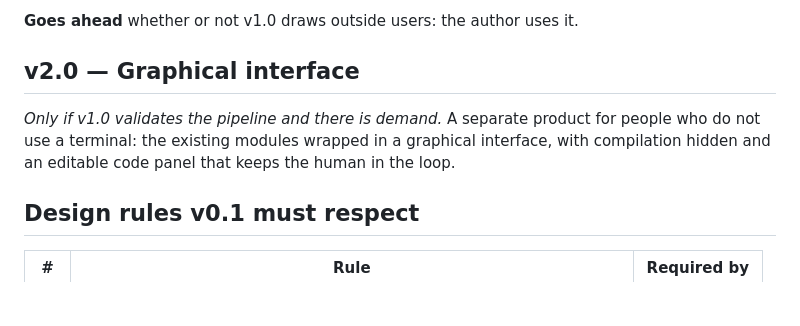
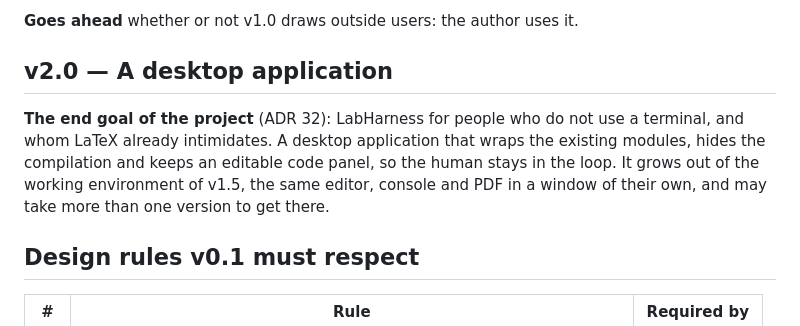
Before and after one commit to AIAYN-creator/Lab-Harness, a Markdown page: docs/ROADMAP.md, the part around the change. Rendered like a GitHub page; blank space fills up the shorter version.

Commit message:
docs: the working environment of v1.5, and a desktop application as the goal
ADR 32: labharness open will show the manuscript, the watcher's console
and the PDF side by side, the PDF on either side, as a local page in a
browser window of its own that only listens on the machine, with data/
read-only. The end goal is a desktop application that needs neither
LaTeX commands nor a terminal, for v2.0 or later, grown from the same
pieces: LaTeX already intimidates many people, and the project exists
to make this way of working accessible. The roadmap and the README say
the same.

Card: dec-entorno-trabajo
Supervised-by: Claude Opus 5.5 <noreply@anthropic.com>

```diff
--- a/docs/ROADMAP.md
+++ b/docs/ROADMAP.md
@@ -54,11 +54,13 @@ the manuscript, the console and the PDF side by side, with the PDF on either sid
 
 **Goes ahead** whether or not v1.0 draws outside users: the author uses it.
 
-## v2.0 — Graphical interface
+## v2.0 — A desktop application
 
-*Only if v1.0 validates the pipeline and there is demand.* A separate product for people who do not
-use a terminal: the existing modules wrapped in a graphical interface, with compilation hidden and
-an editable code panel that keeps the human in the loop.
+**The end goal of the project** (ADR 32): LabHarness for people who do not use a terminal, and whom
+LaTeX already intimidates. A desktop application that wraps the existing modules, hides the
+compilation and keeps an editable code panel, so the human stays in the loop. It grows out of the
+working environment of v1.5, the same editor, console and PDF in a window of their own, and may
+take more than one version to get there.
 
 ## Design rules v0.1 must respect
 
```
Also changed, not shown: README.md (+2 -2 lines), docs/adr/README.md (+1 -0 lines).
